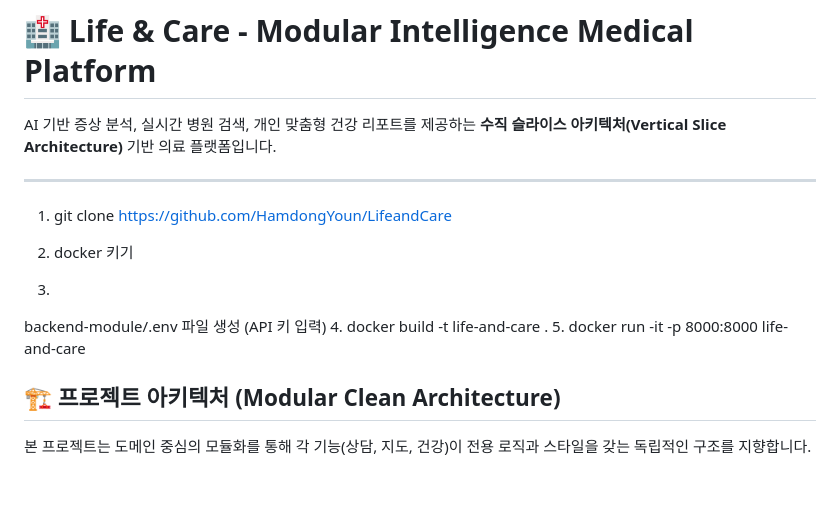
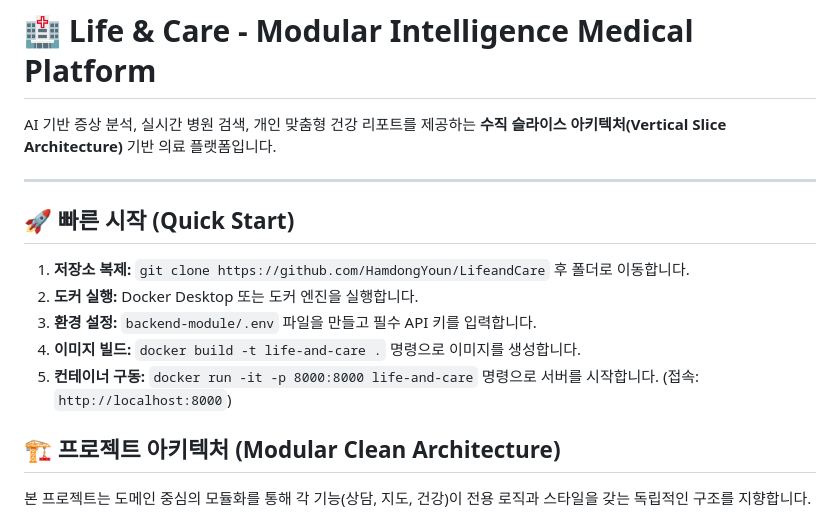
Before and after one commit to HamdongYoun/LifeandCare, a Markdown page: README.md, the part around the change. Rendered like a GitHub page; blank space fills up the shorter version.

Commit message:
chore: final cleanup of README.md guide

```diff
--- a/README.md
+++ b/README.md
@@ -3,16 +3,15 @@
 AI 기반 증상 분석, 실시간 병원 검색, 개인 맞춤형 건강 리포트를 제공하는 **수직 슬라이스 아키텍처(Vertical Slice Architecture)** 기반 의료 플랫폼입니다.
 
 ---
+## 🚀 빠른 시작 (Quick Start)
+1. **저장소 복제:** `git clone https://github.com/HamdongYoun/LifeandCare` 후 폴더로 이동합니다.
+2. **도커 실행:** Docker Desktop 또는 도커 엔진을 실행합니다.
+3. **환경 설정:** `backend-module/.env` 파일을 만들고 필수 API 키를 입력합니다.
+4. **이미지 빌드:** `docker build -t life-and-care .` 명령으로 이미지를 생성합니다.
+5. **컨테이너 구동:** `docker run -it -p 8000:8000 life-and-care` 명령으로 서버를 시작합니다. (접속: `http://localhost:8000`)
 
 
-1. git clone https://github.com/HamdongYoun/LifeandCare
 
-2. docker 키기
-
-3.
-backend-module/.env 파일 생성 (API 키 입력)
-4. docker build -t life-and-care .
-5. docker run -it -p 8000:8000 life-and-care
 
 
 
```
